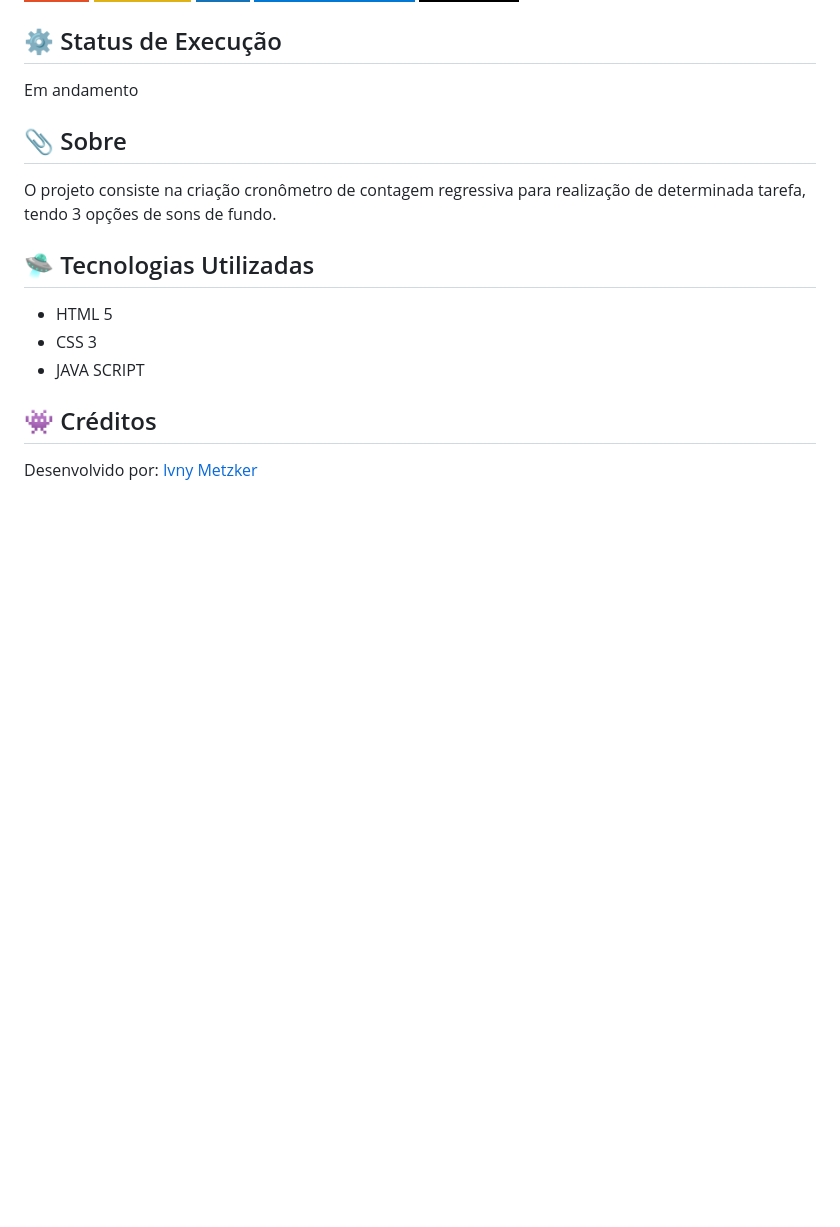
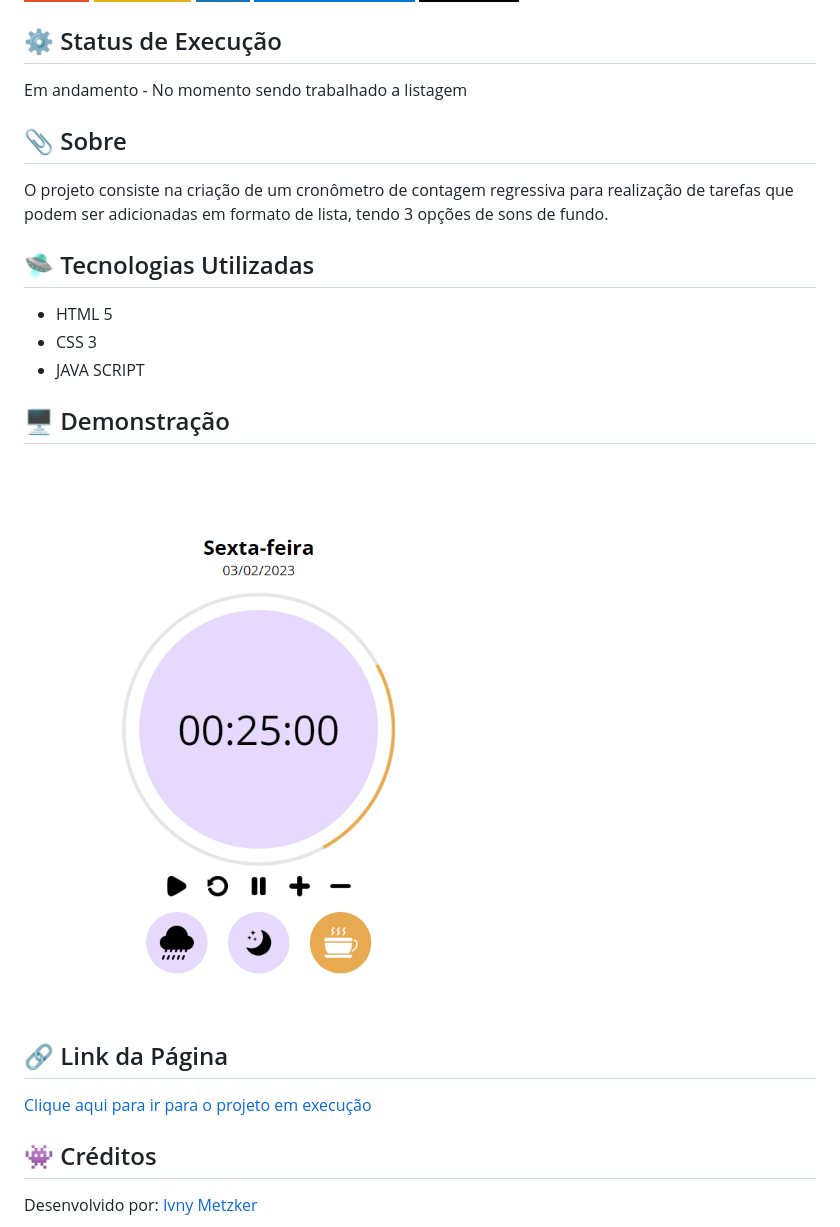
Before and after one commit to iMetzker/CountdownTimer, a Markdown page: README.md, the part around the change. Drawn GitHub-style; pictures changed too: assets/img/previewTimer.png (added); badges without logos; blank space fills up the shorter version.

Commit message:
Adicionando o site do projeto

```diff
--- a/README.md
+++ b/README.md
@@ -8,12 +8,12 @@
 
 ## ⚙ Status de Execução
 
-Em andamento
+Em andamento - No momento sendo trabalhado a listagem
 
 
 ## 📎 Sobre
 
-O projeto consiste na criação cronômetro de contagem regressiva para realização de determinada tarefa, tendo 3 opções de sons de fundo.
+O projeto consiste na criação de um cronômetro de contagem regressiva para realização de tarefas que podem ser adicionadas em formato de lista, tendo 3 opções de sons de fundo.
 
 ## 🛸 Tecnologias Utilizadas
 
@@ -21,6 +21,13 @@ O projeto consiste na criação cronômetro de contagem regressiva para realiza
 - CSS 3
 - JAVA SCRIPT
 
+## 🖥️ Demonstração
+
+<img src="./assets/img/previewTimer.png" alt="preview site">
+
+## 🔗 Link da Página
+
+<a href="https://time-to-focus-by-imetzker.netlify.app/" rel="Site" target="_blank">Clique aqui para ir para o projeto em execução</a>
 
 ## 👾 Créditos
 
```
